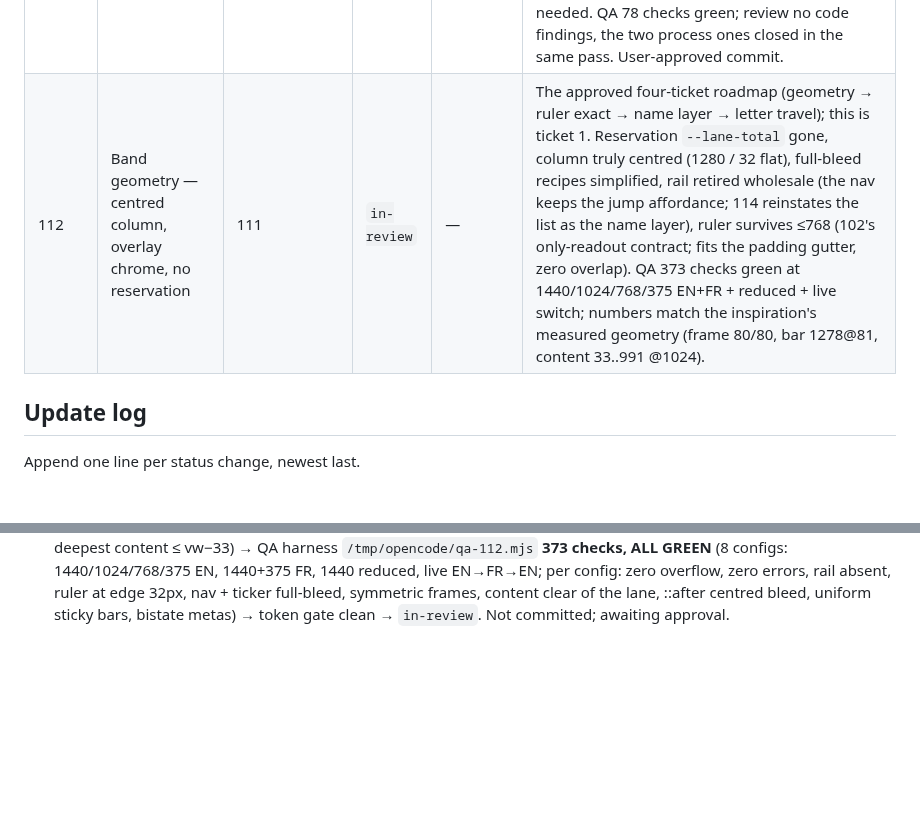
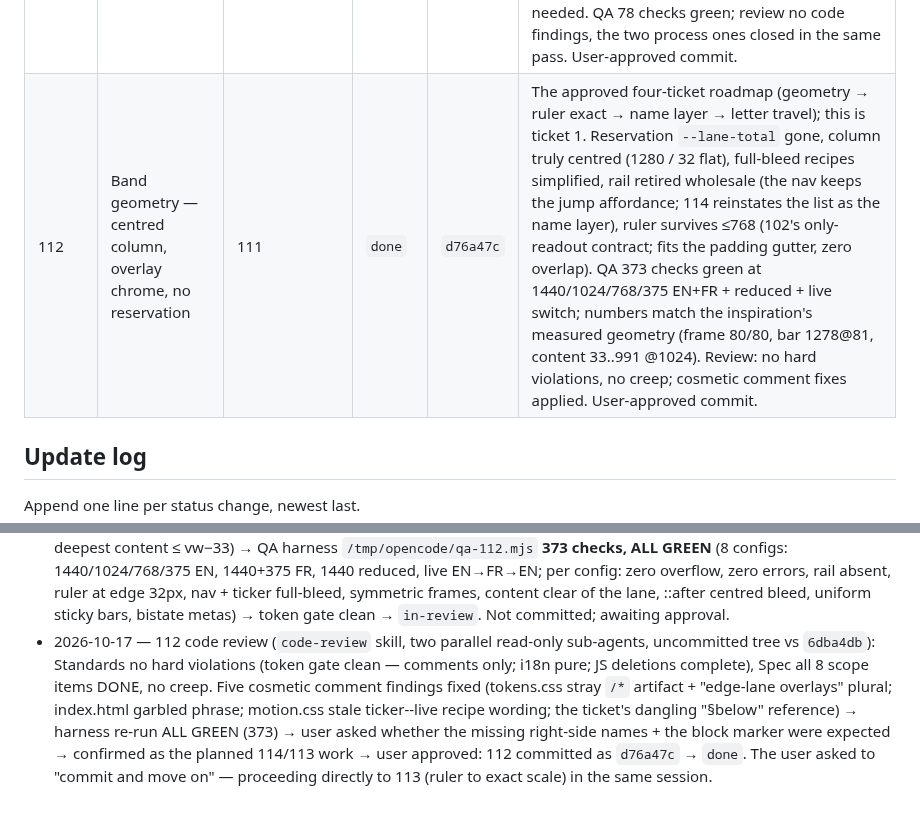
Before and after one commit to Khalil-bec/portfolio, a Markdown page: doc/status.md, 2 parts joined by grey strips. GitHub-like rendering; blank space fills up the shorter version.

Commit message:
docs: mark ticket 112 done (d76a47c)

```diff
--- a/doc/status.md
+++ b/doc/status.md
@@ -40,7 +40,7 @@ A ticket only reaches `done` after the user approves the commit (see
 | 109 | Ruler readout orientation (upright digit drums) | 108 | `done` | `194e036` | Readout rebuilt from tilted `writing-mode` text into per-place digit drums that roll on change (the inspiration's measured mechanism); blank-padded for a constant row width, new `--font-size-2xs` + `--ruler-drum-step` (a 1em step bled the next digit's ink — caught in the 4x shot). QA green (7 configs incl. the live switch). Review: Standards no hard violations (1 rename fixed), Spec no missing/creep (2 doc/comment fixes). User-approved commit. Scale/labels + lane geometry are 110. |
 | 110 | Ruler scale (document-space graduations + numbered labels) | 109 | `done` | `d78321a` | Track becomes a window on a page-height layer that slides 1:1 with the scroll; 1% minor / 5% major graduations hang from the lane's right edge; 21 numbered grades right-aligned to one column; the vertical blue fill replaced by the measured 1px position marker on the handle; lane 28→32px. QA green (12 geometry configs + 2 pixel scans); 109 regression green (7). Review: Standards 1 hard (token-gate `0px` fallbacks → JS-published lengths) + 2 smells fixed (unconsumed `ratio()`/`percent()`, handle-cover naming); Spec no missing requirements, the covered-grade rule declared in the ticket. User-approved commit. |
 | 111 | Eyebrow right-side meta (existing strings only) | 106 | `done` | `e5f95e5` | Fills the right side of the sticky eyebrow bar from strings the dictionaries already hold (`education.graduation`, `contact.location`); hero/projects/skills have no defensible value, so their bars stay one-sided. Measured on the inspiration: the meta is the bar's own type (mono 11px/500, uppercase, tracked) at its faint tier, flush with the row's content edge, and it disappears at 640px there — we reuse the sanctioned 768px narrow-mode query instead, literal-free via an `--eyebrow-meta-display` token. Visual check: the partly-filled rule reads as complete, so "empty everywhere" was not needed. QA 78 checks green; review no code findings, the two process ones closed in the same pass. User-approved commit. |
-| 112 | Band geometry — centred column, overlay chrome, no reservation | 111 | `in-review` | — | The approved four-ticket roadmap (geometry → ruler exact → name layer → letter travel); this is ticket 1. Reservation `--lane-total` gone, column truly centred (1280 / 32 flat), full-bleed recipes simplified, rail retired wholesale (the nav keeps the jump affordance; 114 reinstates the list as the name layer), ruler survives ≤768 (102's only-readout contract; fits the padding gutter, zero overlap). QA 373 checks green at 1440/1024/768/375 EN+FR + reduced + live switch; numbers match the inspiration's measured geometry (frame 80/80, bar 1278@81, content 33..991 @1024). |
+| 112 | Band geometry — centred column, overlay chrome, no reservation | 111 | `done` | `d76a47c` | The approved four-ticket roadmap (geometry → ruler exact → name layer → letter travel); this is ticket 1. Reservation `--lane-total` gone, column truly centred (1280 / 32 flat), full-bleed recipes simplified, rail retired wholesale (the nav keeps the jump affordance; 114 reinstates the list as the name layer), ruler survives ≤768 (102's only-readout contract; fits the padding gutter, zero overlap). QA 373 checks green at 1440/1024/768/375 EN+FR + reduced + live switch; numbers match the inspiration's measured geometry (frame 80/80, bar 1278@81, content 33..991 @1024). Review: no hard violations, no creep; cosmetic comment fixes applied. User-approved commit. |
 
 ## Update log
 
@@ -86,3 +86,4 @@ Append one line per status change, newest last.
 - 2026-10-17 — LIVE SERVER: repo-root `python3 -m http.server 8124` started in the background for the user's manual testing (http://localhost:8124).
 - 2026-10-17 — ticket 112 started. Two scoped deviations recorded at ticket-writing time: (1) the **rail retires at 112, not 114** — a fixed rail lane and a no-reservation centred column cannot coexist, and the approved plan's "delete the reservation" forces this; the nav's mono links keep the jump affordance and 114 reinstates the list in the inspiration's name-layer form (the 103/108 settle work ships as superseded). (2) The **ruler stays visible ≤768**, where the inspiration unmounts its chrome — our native scrollbar is hidden in every mode and the ruler is the only scroll readout (102's contract), and keeping it is geometrically free: the 32px lane rides exactly on top of the 2rem padding gutter (33px) at every width.
 - 2026-10-17 — 112 implemented (`base.css` body pad removed + `::after` true 50%; `tokens.css` lane tokens + `--z-rail` retired, `--container-pad` flat 2rem; `nav.css`/`motion.css` lane-correction recipes simplify; the rail deleted wholesale — markup, import, both files, `rail.aria` EN+FR; comments updated) → visual check (18 configs: centred column verified against the inspiration's measured numbers — frame insets 80/80 @1440, bar 1278@81 pinned flush at 47, content 33..991 @1024, thumb contained at every width (FR row 27.8px in the 31px thumb), lane never over content: deepest content ≤ vw−33) → QA harness `/tmp/opencode/qa-112.mjs` **373 checks, ALL GREEN** (8 configs: 1440/1024/768/375 EN, 1440+375 FR, 1440 reduced, live EN→FR→EN; per config: zero overflow, zero errors, rail absent, ruler at edge 32px, nav + ticker full-bleed, symmetric frames, content clear of the lane, ::after centred bleed, uniform sticky bars, bistate metas) → token gate clean → `in-review`. Not committed; awaiting approval.
+- 2026-10-17 — 112 code review (`code-review` skill, two parallel read-only sub-agents, uncommitted tree vs `6dba4db`): Standards no hard violations (token gate clean — comments only; i18n pure; JS deletions complete), Spec all 8 scope items DONE, no creep. Five cosmetic comment findings fixed (tokens.css stray `/*` artifact + "edge-lane overlays" plural; index.html garbled phrase; motion.css stale ticker--live recipe wording; the ticket's dangling "§below" reference) → harness re-run ALL GREEN (373) → user asked whether the missing right-side names + the block marker were expected → confirmed as the planned 114/113 work → user approved: 112 committed as `d76a47c` → `done`. The user asked to "commit and move on" — proceeding directly to 113 (ruler to exact scale) in the same session.
```
